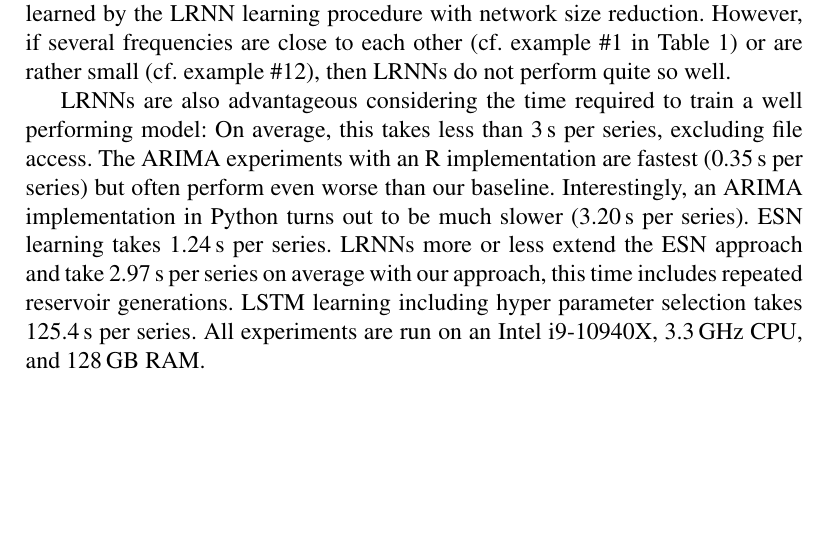
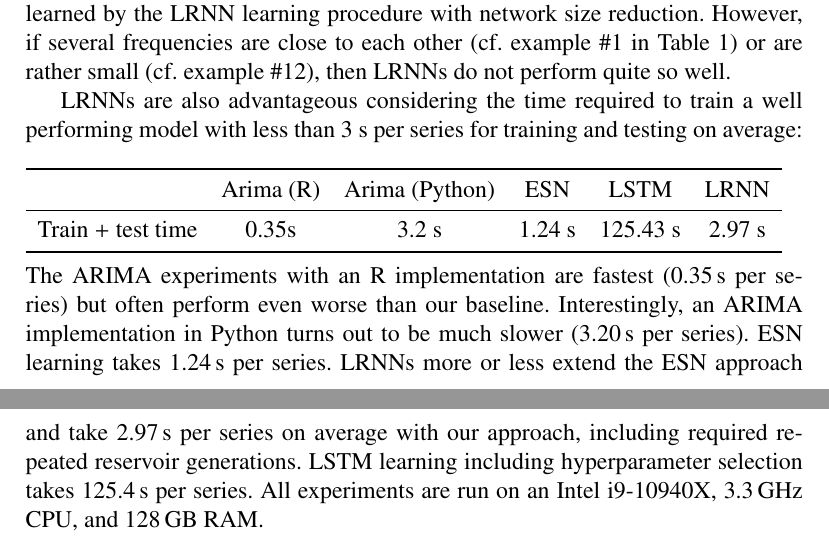
Before and after one commit to OliverObst/decorating, a LaTeX paper (paper/recupred.tex): part of page 30 of 50 before the commit and two parts of pages 30 and 31 of 50 after it, the two joined at a grey line, cut so that both start at the same text, the shorter picture padded with empty space. Compiled offline with pdfLaTeX.

Commit message:
small grammar fixes, one q/todo, added tabular

```diff
--- a/paper/recupred.tex
+++ b/paper/recupred.tex
@@ -27,6 +27,9 @@
 \usepackage{booktabs,graphicx,siunitx,tikz}
 \usepackage[figuresright]{rotating}
 \usepackage[official]{eurosym}
+
+\usepackage{todonotes}
+%\usepackage[disable]{todonotes}
 
 % to format tab head differently from numeric body columns
 \newcommand{\head}[1]{\multicolumn{1}{c}{#1}}
@@ -1384,15 +1388,24 @@ example~\#1 in \cref{sideways}) or are rather small (cf. example~\#12), then
 LRNNs do not perform quite so well.
 
 LRNNs are also advantageous considering the time required to train a well
-performing model: On average, this takes less than 3\,s per series, excluding
-file access. The ARIMA experiments with an R implementation are fastest (0.35\,s
+performing model with less than 3 s per series for training and testing on average: \\
+
+\noindent \begin{tabular}{cccccc}
+\toprule
+& Arima (R) & Arima (Python)  & ESN & LSTM & LRNN\\ \midrule
+Train + test time & 0.35s & 3.2 s & 1.24 s & 125.43 s & 2.97 s \\ \bottomrule
+\end{tabular}
+
+~\\
+The ARIMA experiments with an R implementation are fastest (0.35\,s
 per series) but often perform even worse than our baseline. Interestingly, an
 ARIMA implementation in Python turns out to be much slower (3.20\,s per series).
 ESN learning takes 1.24\,s per series. LRNNs more or less extend the ESN
-approach and take 2.97\,s per series on average with our approach, this time
-includes repeated reservoir generations. LSTM learning including hyper parameter
+approach and take 2.97\,s per series on average with our approach,
+including required repeated reservoir generations. LSTM learning including hyperparameter
 selection takes 125.4\,s per series. All experiments are run on an Intel
 i9-10940X, 3.3\,GHz CPU, and 128\,GB RAM.
+
 
 %%% RESULTS (times)
 % ARIMA - MSO8 on signal01..signal20: (R implementation), very fast: 0.35s / series on average (excl. file access), just the model
```
Also changed, not shown: paper/recupred.tex (15 more changed lines).
